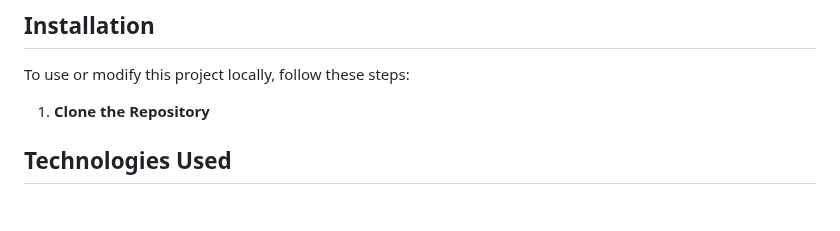
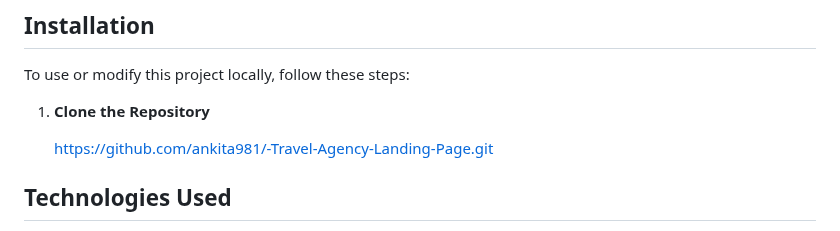
Before and after one commit to ankita981/-Travel-Agency-Landing-Page, a Markdown page: README.md, the part around the change. GitHub-like rendering; blank space fills up the shorter version.

```diff
--- a/README.md
+++ b/README.md
@@ -38,7 +38,7 @@ To use or modify this project locally, follow these steps:
 
 1. **Clone the Repository**
 
-
+   https://github.com/ankita981/-Travel-Agency-Landing-Page.git
 
 
 ## Technologies Used
```
